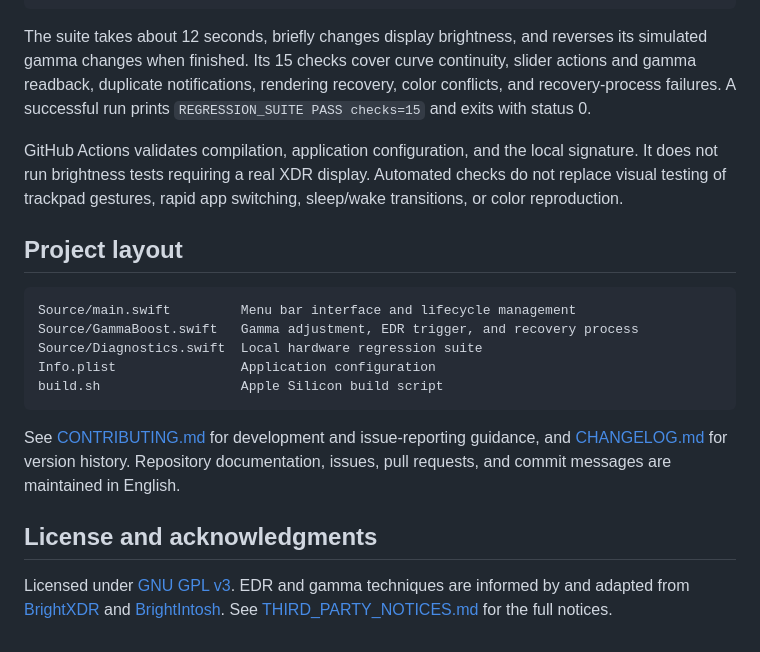
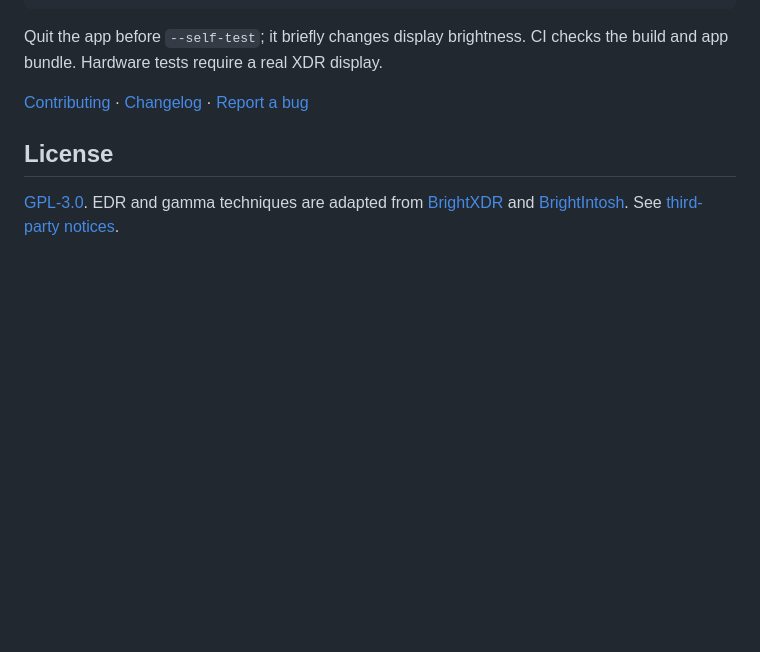
Before and after one commit to 7uvss/XDRBoost, a Markdown page: README.md, the part around one of its changes. Rendered like a GitHub page; blank space fills up the shorter version.

````diff
--- a/README.md
+++ b/README.md
@@ -58,22 +35,10 @@ Quit the normally running application before running the hardware regression sui
 ./XDRBoost.app/Contents/MacOS/XDRBoost --self-test
 ```
 
-The suite takes about 12 seconds, briefly changes display brightness, and reverses its simulated gamma changes when finished. Its 15 checks cover curve continuity, slider actions and gamma readback, duplicate notifications, rendering recovery, color conflicts, and recovery-process failures. A successful run prints `REGRESSION_SUITE PASS checks=15` and exits with status 0.
+Quit the app before `--self-test`; it briefly changes display brightness. CI checks the build and app bundle. Hardware tests require a real XDR display.
 
-GitHub Actions validates compilation, application configuration, and the local signature. It does not run brightness tests requiring a real XDR display. Automated checks do not replace visual testing of trackpad gestures, rapid app switching, sleep/wake transitions, or color reproduction.
+[Contributing](CONTRIBUTING.md) · [Changelog](CHANGELOG.md) · [Report a bug](https://github.com/7uvss/XDRBoost/issues)
 
-## Project layout
+## License
 
-```text
-Source/main.swift         Menu bar interface and lifecycle management
-Source/GammaBoost.swift   Gamma adjustment, EDR trigger, and recovery process
-Source/Diagnostics.swift  Local hardware regression suite
-Info.plist                Application configuration
-build.sh                  Apple Silicon build script
-```
-
-See [CONTRIBUTING.md](CONTRIBUTING.md) for development and issue-reporting guidance, and [CHANGELOG.md](CHANGELOG.md) for version history. Repository documentation, issues, pull requests, and commit messages are maintained in English.
-
-## License and acknowledgments
-
-Licensed under [GNU GPL v3](LICENSE). EDR and gamma techniques are informed by and adapted from [BrightXDR](https://github.com/starkdmi/BrightXDR) and [BrightIntosh](https://github.com/niklasr22/BrightIntosh). See [THIRD_PARTY_NOTICES.md](THIRD_PARTY_NOTICES.md) for the full notices.
+[GPL-3.0](LICENSE). EDR and gamma techniques are adapted from [BrightXDR](https://github.com/starkdmi/BrightXDR) and [BrightIntosh](https://github.com/niklasr22/BrightIntosh). See [third-party notices](THIRD_PARTY_NOTICES.md).
````
Also changed, not shown: other parts of README.md (+14 -37 lines), Assets/README.md (added, +7 -0 lines), CHANGELOG.md (+5 -0 lines), Assets/AppIcon.png (added), 3 other files.
